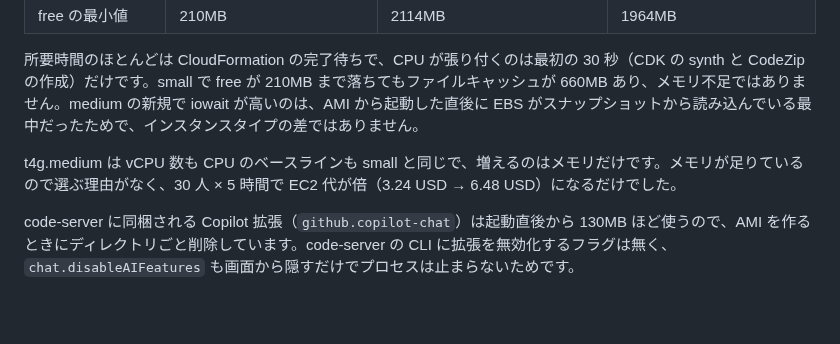
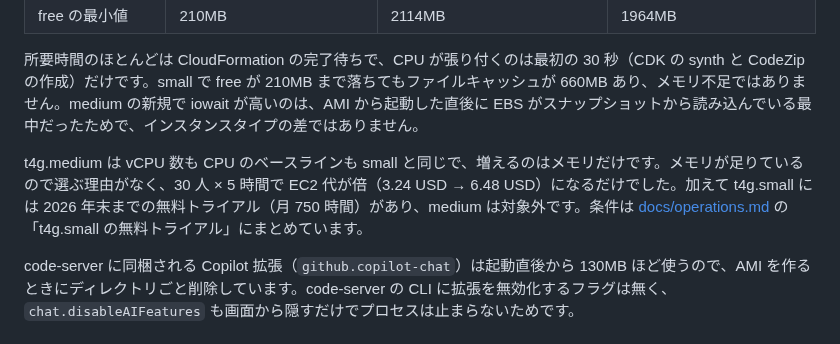
Before and after one commit to umitsu-tech/agentcore-handson-env, a Markdown page: docs/architecture.md, the part around the change. Drawn GitHub-style; blank space fills up the shorter version.

```diff
--- a/docs/architecture.md
+++ b/docs/architecture.md
@@ -148,7 +148,7 @@ t4g.small（2 vCPU / 2GB）と t4g.medium（2 vCPU / 4GB）で `agentcore deploy
 
 所要時間のほとんどは CloudFormation の完了待ちで、CPU が張り付くのは最初の 30 秒（CDK の synth と CodeZip の作成）だけです。small で free が 210MB まで落ちてもファイルキャッシュが 660MB あり、メモリ不足ではありません。medium の新規で iowait が高いのは、AMI から起動した直後に EBS がスナップショットから読み込んでいる最中だったためで、インスタンスタイプの差ではありません。
 
-t4g.medium は vCPU 数も CPU のベースラインも small と同じで、増えるのはメモリだけです。メモリが足りているので選ぶ理由がなく、30 人 × 5 時間で EC2 代が倍（3.24 USD → 6.48 USD）になるだけでした。
+t4g.medium は vCPU 数も CPU のベースラインも small と同じで、増えるのはメモリだけです。メモリが足りているので選ぶ理由がなく、30 人 × 5 時間で EC2 代が倍（3.24 USD → 6.48 USD）になるだけでした。加えて t4g.small には 2026 年末までの無料トライアル（月 750 時間）があり、medium は対象外です。条件は [docs/operations.md](operations.md) の「t4g.small の無料トライアル」にまとめています。
 
 code-server に同梱される Copilot 拡張（`github.copilot-chat`）は起動直後から 130MB ほど使うので、AMI を作るときにディレクトリごと削除しています。code-server の CLI に拡張を無効化するフラグは無く、`chat.disableAIFeatures` も画面から隠すだけでプロセスは止まらないためです。
 
```
Also changed, not shown: docs/operations.md (+35 -2 lines).
